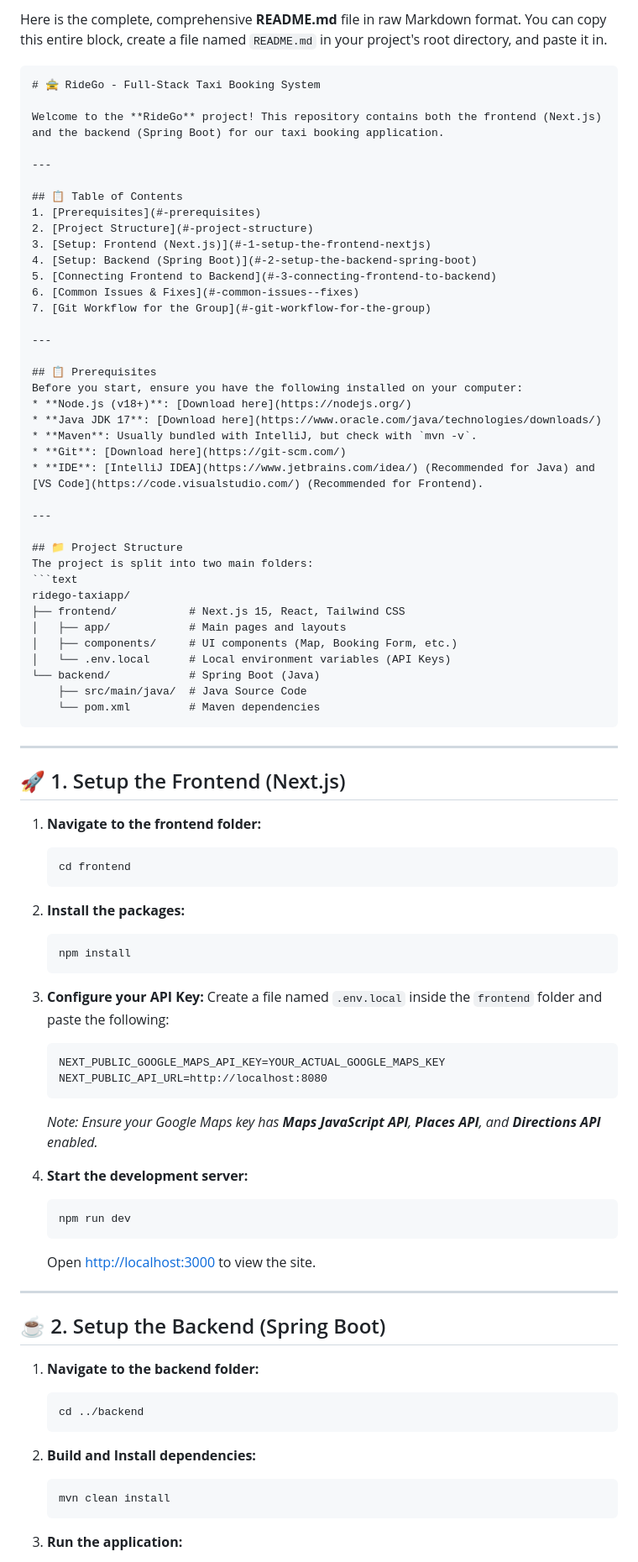
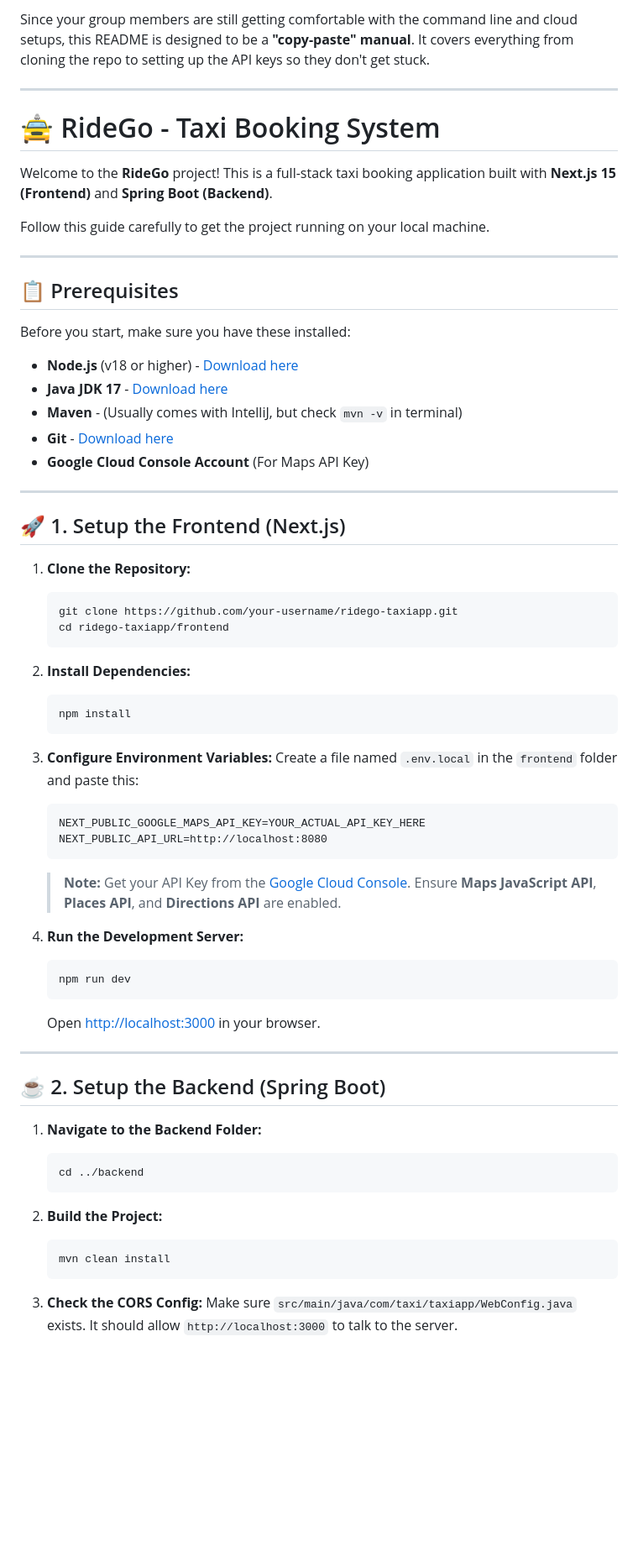
Before and after one commit to IT25101467/ridego-taxiapp, a Markdown page: README.md, the part around one of its changes. Shown at 84% size. Rendered like a GitHub page; blank space fills up the shorter version.

`````diff
--- a/README.md
+++ b/README.md
@@ -1,95 +1,76 @@
-Here is the complete, comprehensive **README.md** file in raw Markdown format. You can copy this entire block, create a file named `README.md` in your project's root directory, and paste it in.
+Since your group members are still getting comfortable with the command line and cloud setups, this README is designed to be a **"copy-paste" manual**. It covers everything from cloning the repo to setting up the API keys so they don't get stuck.
 
-````markdown
-# 🚖 RideGo - Full-Stack Taxi Booking System
+-----
 
-Welcome to the **RideGo** project! This repository contains both the frontend (Next.js) and the backend (Spring Boot) for our taxi booking application.
+# 🚖 RideGo - Taxi Booking System
 
----
+Welcome to the **RideGo** project\! This is a full-stack taxi booking application built with **Next.js 15 (Frontend)** and **Spring Boot (Backend)**.
 
-## 📋 Table of Contents
-1. [Prerequisites](#-prerequisites)
-2. [Project Structure](#-project-structure)
-3. [Setup: Frontend (Next.js)](#-1-setup-the-frontend-nextjs)
-4. [Setup: Backend (Spring Boot)](#-2-setup-the-backend-spring-boot)
-5. [Connecting Frontend to Backend](#-3-connecting-frontend-to-backend)
-6. [Common Issues & Fixes](#-common-issues--fixes)
-7. [Git Workflow for the Group](#-git-workflow-for-the-group)
+Follow this guide carefully to get the project running on your local machine.
 
----
+-----
 
 ## 📋 Prerequisites
-Before you start, ensure you have the following installed on your computer:
-* **Node.js (v18+)**: [Download here](https://nodejs.org/)
-* **Java JDK 17**: [Download here](https://www.oracle.com/java/technologies/downloads/)
-* **Maven**: Usually bundled with IntelliJ, but check with `mvn -v`.
-* **Git**: [Download here](https://git-scm.com/)
-* **IDE**: [IntelliJ IDEA](https://www.jetbrains.com/idea/) (Recommended for Java) and [VS Code](https://code.visualstudio.com/) (Recommended for Frontend).
 
----
+Before you start, make sure you have these installed:
 
-## 📁 Project Structure
-The project is split into two main folders:
-```text
-ridego-taxiapp/
-├── frontend/           # Next.js 15, React, Tailwind CSS
-│   ├── app/            # Main pages and layouts
-│   ├── components/     # UI components (Map, Booking Form, etc.)
-│   └── .env.local      # Local environment variables (API Keys)
-└── backend/            # Spring Boot (Java)
-    ├── src/main/java/  # Java Source Code
-    └── pom.xml         # Maven dependencies
-````
+  * **Node.js** (v18 or higher) - [Download here](https://nodejs.org/)
+  * **Java JDK 17** - [Download here](https://www.oracle.com/java/technologies/downloads/)
+  * **Maven** - (Usually comes with IntelliJ, but check `mvn -v` in terminal)
+  * **Git** - [Download here](https://git-scm.com/)
+  * **Google Cloud Console Account** (For Maps API Key)
 
 -----
 
 ## 🚀 1. Setup the Frontend (Next.js)
 
-1.  **Navigate to the frontend folder:**
+1.  **Clone the Repository:**
 
     ```bash
-    cd frontend
+    git clone https://github.com/your-username/ridego-taxiapp.git
+    cd ridego-taxiapp/frontend
     ```
 
-2.  **Install the packages:**
+2.  **Install Dependencies:**
 
     ```bash
     npm install
     ```
 
-3.  **Configure your API Key:**
-    Create a file named `.env.local` inside the `frontend` folder and paste the following:
+3.  **Configure Environment Variables:**
+    Create a file named `.env.local` in the `frontend` folder and paste this:
 
     ```text
-    NEXT_PUBLIC_GOOGLE_MAPS_API_KEY=YOUR_ACTUAL_GOOGLE_MAPS_KEY
+    NEXT_PUBLIC_GOOGLE_MAPS_API_KEY=YOUR_ACTUAL_API_KEY_HERE
     NEXT_PUBLIC_API_URL=http://localhost:8080
     ```
 
-    *Note: Ensure your Google Maps key has **Maps JavaScript API**, **Places API**, and **Directions API** enabled.*
+    > **Note:** Get your API Key from the [Google Cloud Console](https://console.cloud.google.com/). Ensure **Maps JavaScript API**, **Places API**, and **Directions API** are enabled.
 
-4.  **Start the development server:**
+4.  **Run the Development Server:**
 
     ```bash
     npm run dev
     ```
 
-    Open [http://localhost:3000](https://www.google.com/search?q=http://localhost:3000) to view the site.
+    Open [http://localhost:3000](https://www.google.com/search?q=http://localhost:3000) in your browser.
 
 -----
 
 ## ☕ 2. Setup the Backend (Spring Boot)
 
-1.  **Navigate to the backend folder:**
+1.  **Navigate to the Backend Folder:**
 
     ```bash
     cd ../backend
     ```
 
-2.  **Build and Install dependencies:**
+2.  **Build the Project:**
 
     ```bash
     mvn clean install
     ```
 
-3.  **Run the application:**
+3.  **Check the CORS Config:**
+    Make sure `src/main/java/com/taxi/taxiapp/WebConfig.java` exists. It should allow `http://localhost:3000` to talk to the server.
 
`````
Also changed, not shown: other parts of README.md (+44 -48 lines).
